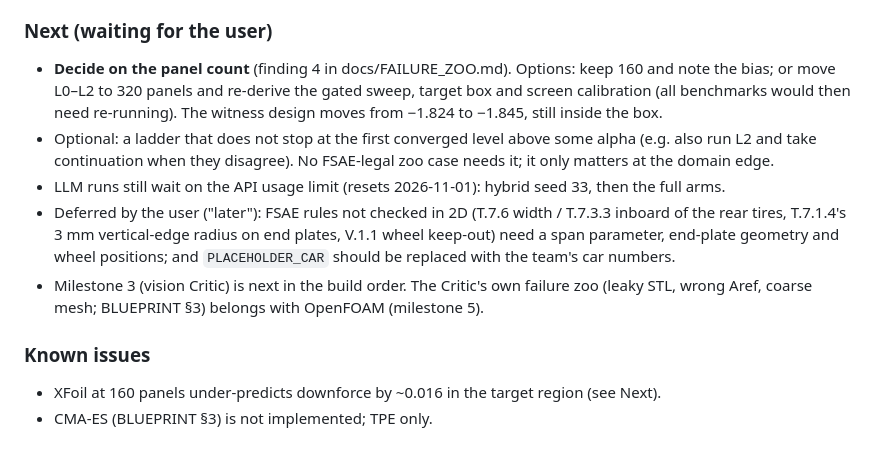
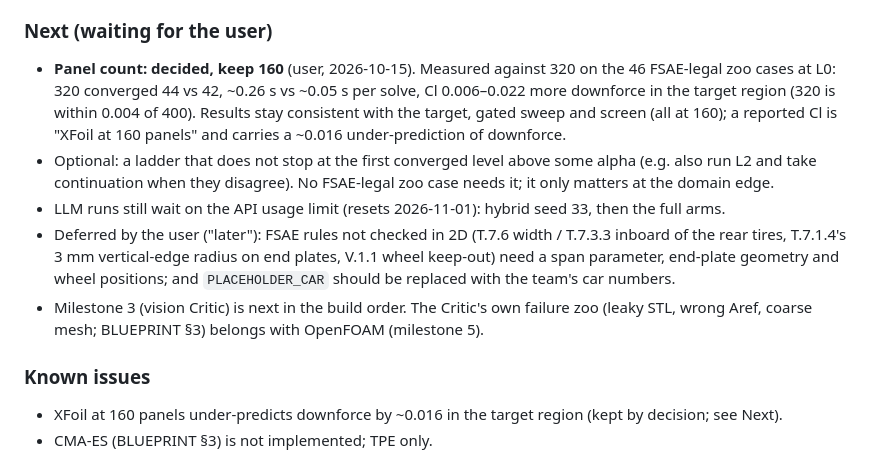
Before and after one commit to AnjaneyaBhardwaj/AeroSwarm, a Markdown page: docs/PROGRESS.md, the part around the change. GitHub-like rendering.

Commit message:
docs: record the decision to keep 160 XFoil panels
Co-Authored-By: Claude Opus 5.5 <noreply@anthropic.com>
Claude-Session: https://claude.ai/code/session_01RdrQacQtDodrZdjUEUyNkB

```diff
--- a/docs/PROGRESS.md
+++ b/docs/PROGRESS.md
@@ -46,9 +46,10 @@ exhausted ladder), sign scoring (joint/mixed/deadband/no parent/other fidelity/q
 fake solver, and the committed cache (matches the case list, counts add up, the doc is regenerated from it).
 
 ### Next (waiting for the user)
-- **Decide on the panel count** (finding 4 in docs/FAILURE_ZOO.md). Options: keep 160 and note the bias; or move
-  L0–L2 to 320 panels and re-derive the gated sweep, target box and screen calibration (all benchmarks would then
-  need re-running). The witness design moves from −1.824 to −1.845, still inside the box.
+- **Panel count: decided, keep 160** (user, 2026-10-15). Measured against 320 on the 46 FSAE-legal zoo cases
+  at L0: 320 converged 44 vs 42, ~0.26 s vs ~0.05 s per solve, Cl 0.006–0.022 more downforce in the target
+  region (320 is within 0.004 of 400). Results stay consistent with the target, gated sweep and screen (all at
+  160); a reported Cl is "XFoil at 160 panels" and carries a ~0.016 under-prediction of downforce.
 - Optional: a ladder that does not stop at the first converged level above some alpha (e.g. also run L2 and
   take continuation when they disagree). No FSAE-legal zoo case needs it; it only matters at the domain edge.
 - LLM runs still wait on the API usage limit (resets 2026-11-01): hybrid seed 33, then the full arms.
@@ -59,7 +60,7 @@ fake solver, and the committed cache (matches the case list, counts add up, the
   coarse mesh; BLUEPRINT §3) belongs with OpenFOAM (milestone 5).
 
 ### Known issues
-- XFoil at 160 panels under-predicts downforce by ~0.016 in the target region (see Next).
+- XFoil at 160 panels under-predicts downforce by ~0.016 in the target region (kept by decision; see Next).
 - CMA-ES (BLUEPRINT §3) is not implemented; TPE only.
 
 ## Session 13 (2026-10-06): milestone 4, the hybrid inner optimizer; offline benchmark 4
```
Also changed, not shown: docs/FAILURE_ZOO.md (+1 -1 lines).
